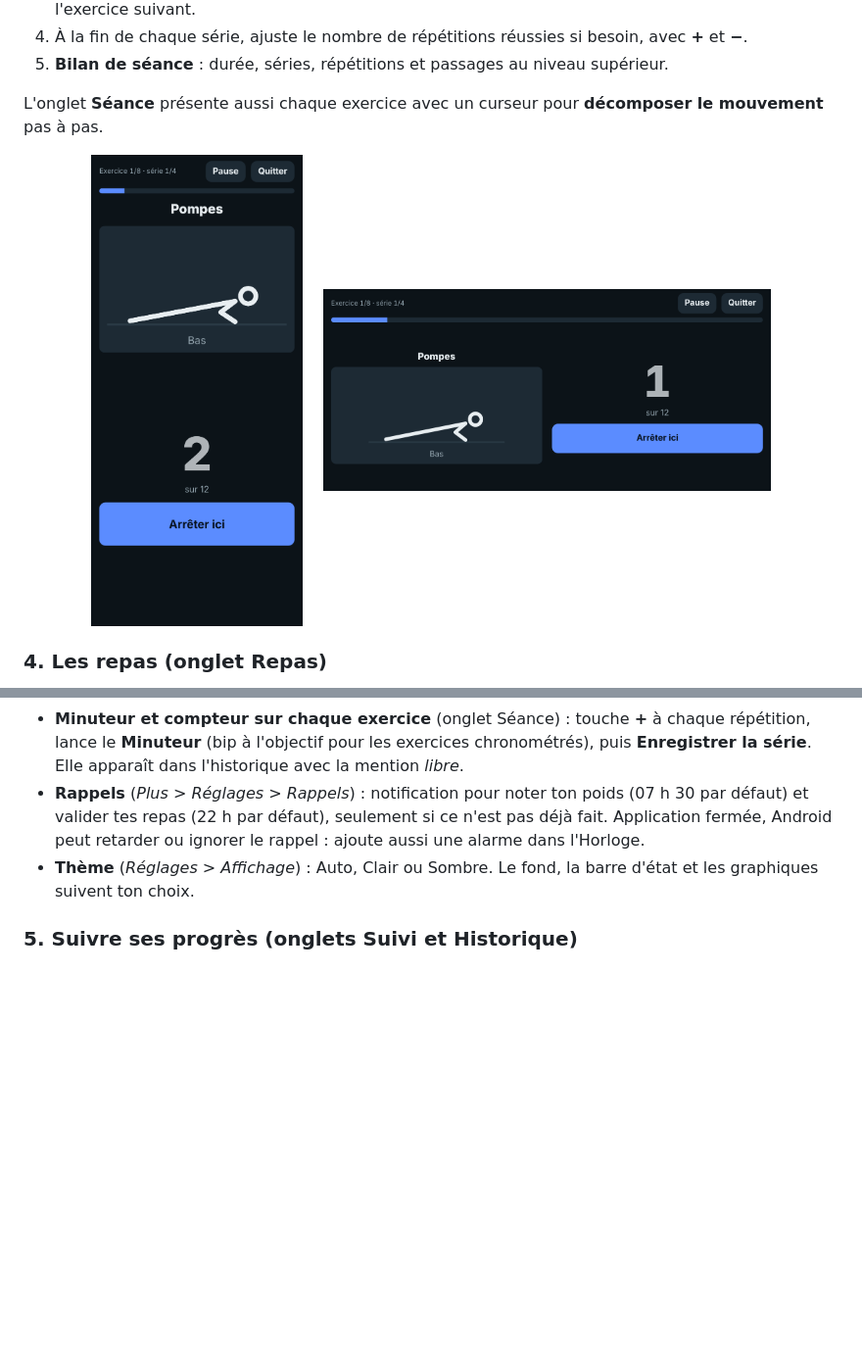
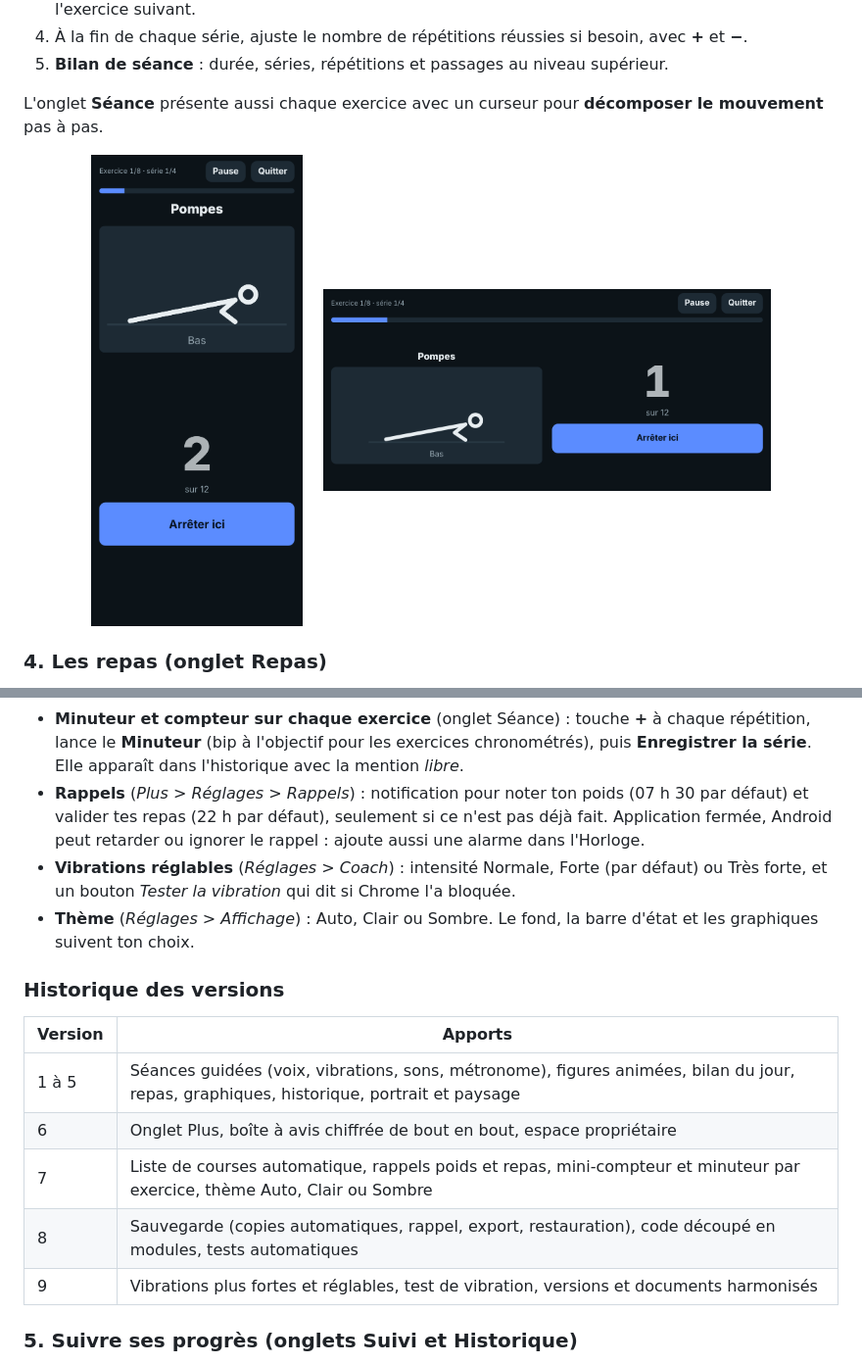
Before and after one commit to DarkAngelDaoud/Coach-Mass-KVES, a Markdown page: README.md, 2 parts joined by grey strips. Shown at 98% size. Rendered like a GitHub page; pictures changed too: capture-paysage.png, capture-seance.png; blank space fills up the shorter version.

```diff
--- a/README.md
+++ b/README.md
@@ -107,7 +107,18 @@ Coche chaque repas quand tu l'as fini : la barre de calories se remplit. Des var
 - **Liste de courses automatique** (onglet Repas) : choisis le nombre de jours (3, 7 ou 14) et tes variantes (poulet, sardines ou alterné ; lentilles, pois chiches ou alterné). Les quantités se calculent seules, avec des cases à cocher et un bouton *Copier la liste*. Aucun prix n'est affiché.
 - **Minuteur et compteur sur chaque exercice** (onglet Séance) : touche **+** à chaque répétition, lance le **Minuteur** (bip à l'objectif pour les exercices chronométrés), puis **Enregistrer la série**. Elle apparaît dans l'historique avec la mention *libre*.
 - **Rappels** (*Plus > Réglages > Rappels*) : notification pour noter ton poids (07 h 30 par défaut) et valider tes repas (22 h par défaut), seulement si ce n'est pas déjà fait. Application fermée, Android peut retarder ou ignorer le rappel : ajoute aussi une alarme dans l'Horloge.
+- **Vibrations réglables** (*Réglages > Coach*) : intensité Normale, Forte (par défaut) ou Très forte, et un bouton *Tester la vibration* qui dit si Chrome l'a bloquée.
 - **Thème** (*Réglages > Affichage*) : Auto, Clair ou Sombre. Le fond, la barre d'état et les graphiques suivent ton choix.
+
+### Historique des versions
+
+| Version | Apports |
+|---|---|
+| 1 à 5 | Séances guidées (voix, vibrations, sons, métronome), figures animées, bilan du jour, repas, graphiques, historique, portrait et paysage |
+| 6 | Onglet Plus, boîte à avis chiffrée de bout en bout, espace propriétaire |
+| 7 | Liste de courses automatique, rappels poids et repas, mini-compteur et minuteur par exercice, thème Auto, Clair ou Sombre |
+| 8 | Sauvegarde (copies automatiques, rappel, export, restauration), code découpé en modules, tests automatiques |
+| 9 | Vibrations plus fortes et réglables, test de vibration, versions et documents harmonisés |
 
 ### 5. Suivre ses progrès (onglets Suivi et Historique)
 
```
Also changed, not shown: other parts of README.md (+2 -2 lines), capture-aujourdhui.png, capture-exercices.png, 2 other files.
